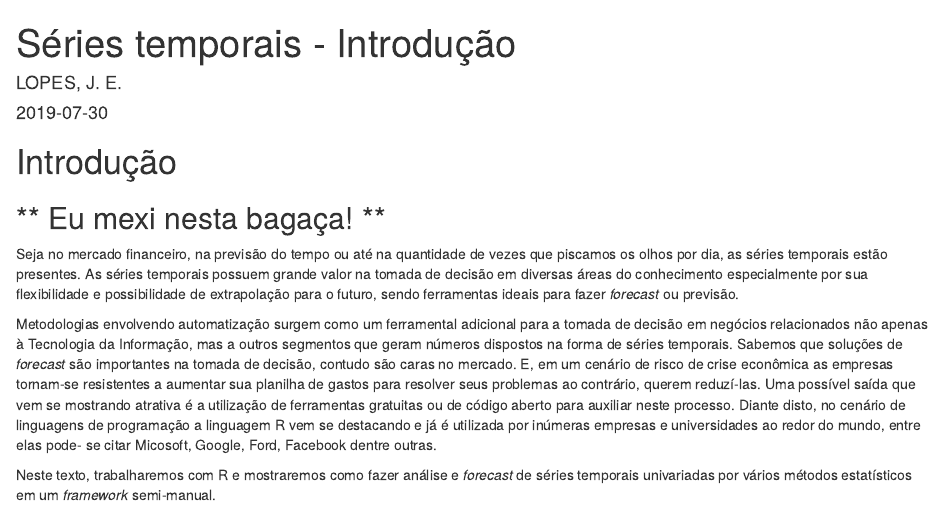
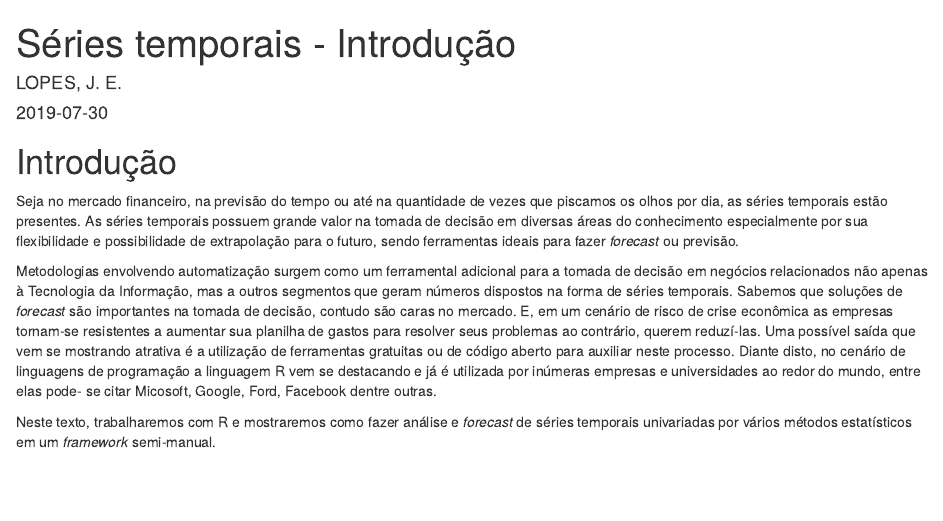
Before and after one commit to evandeilton/rnpblog, an R Markdown document (content/post/2019-07-30-séries-temporais.Rmd): the page in a window 1100 px wide, from its top. Rendered offline with R 4.5, knitr and Pandoc, with nearby package versions.

Commit message:
Update 2019-07-30-séries-temporais.Rmd

```diff
--- a/content/post/2019-07-30-séries-temporais.Rmd
+++ b/content/post/2019-07-30-séries-temporais.Rmd
@@ -16,8 +16,6 @@ self-contained: true
 ---
 
 # Introdução
-
-## ** Eu mexi nesta bagaça! **
 
 Seja no mercado financeiro, na previsão do tempo ou até na quantidade de vezes
 que piscamos os olhos por dia, as séries temporais estão presentes. As séries
```
